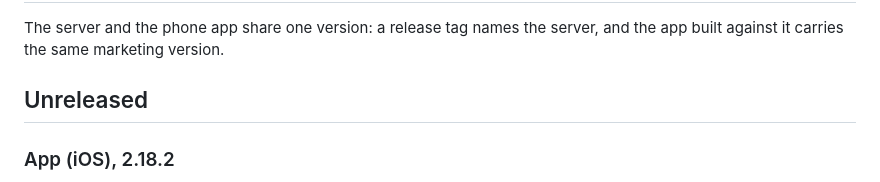
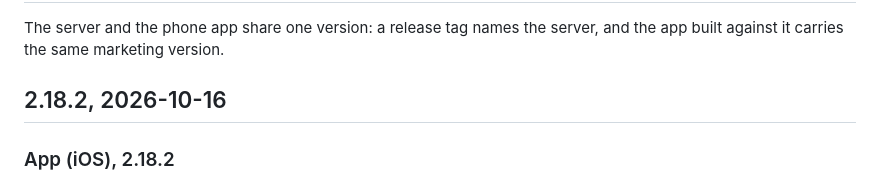
Before and after one commit to w4jnl/trading-journal, a Markdown page: CHANGELOG.md, the part around the change. Drawn GitHub-style.

Commit message:
CHANGELOG: 2.18.2
Co-Authored-By: Claude Fable 5.1 <noreply@anthropic.com>
Claude-Session: https://claude.ai/code/session_01KuBAhy69FP4f3Fv7gMYL4Z

```diff
--- a/CHANGELOG.md
+++ b/CHANGELOG.md
@@ -3,7 +3,7 @@
 The server and the phone app share one version: a release tag names the server, and the app
 built against it carries the same marketing version.
 
-## Unreleased
+## 2.18.2, 2026-10-16
 
 ### App (iOS), 2.18.2
 
```
